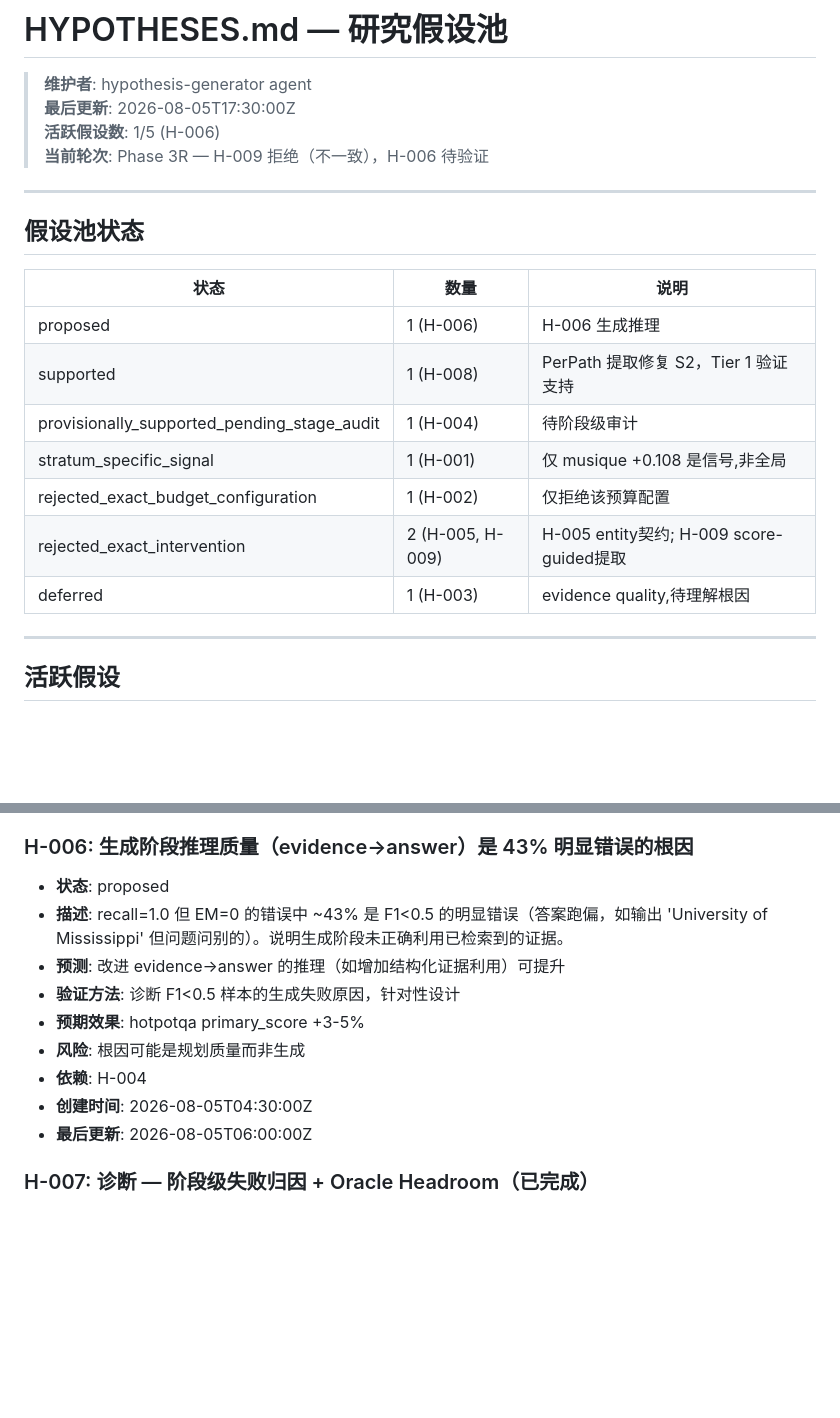
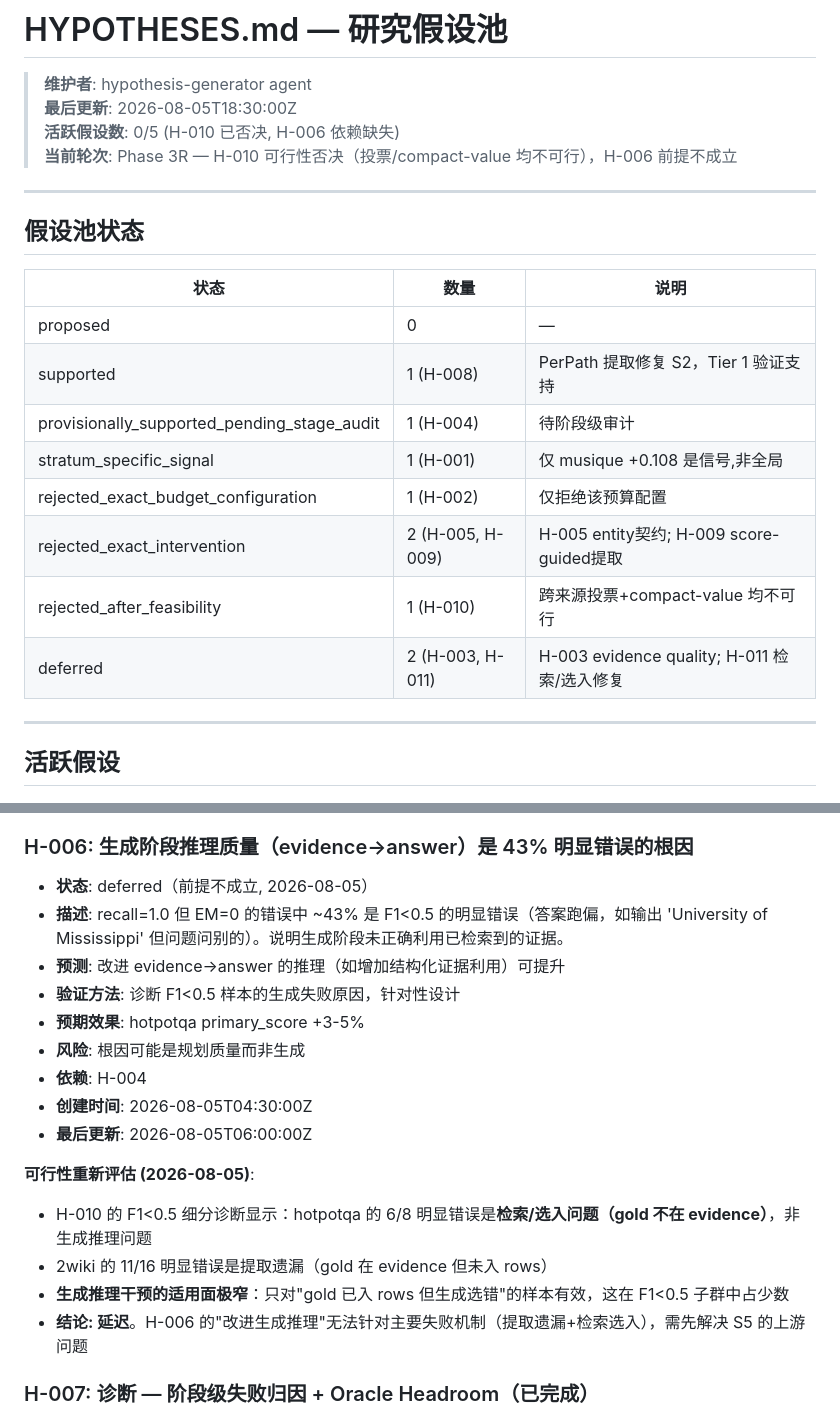
Before and after one commit to Meng0329/SlotRAG, a Markdown page: research/HYPOTHESES.md, 2 parts joined by grey strips. GitHub-like rendering; blank space fills up the shorter version.

```diff
--- a/research/HYPOTHESES.md
+++ b/research/HYPOTHESES.md
@@ -1,9 +1,9 @@
 # HYPOTHESES.md — 研究假设池
 
 > **维护者**: hypothesis-generator agent
-> **最后更新**: 2026-08-05T17:30:00Z
-> **活跃假设数**: 1/5 (H-006)
-> **当前轮次**: Phase 3R — H-009 拒绝（不一致），H-006 待验证
+> **最后更新**: 2026-08-05T18:30:00Z
+> **活跃假设数**: 0/5 (H-010 已否决, H-006 依赖缺失)
+> **当前轮次**: Phase 3R — H-010 可行性否决（投票/compact-value 均不可行），H-006 前提不成立
 
 ---
 
@@ -11,13 +11,14 @@
 
 | 状态 | 数量 | 说明 |
 |------|------|------|
-| proposed | 1 (H-006) | H-006 生成推理 |
+| proposed | 0 | — |
 | supported | 1 (H-008) | PerPath 提取修复 S2，Tier 1 验证支持 |
 | provisionally_supported_pending_stage_audit | 1 (H-004) | 待阶段级审计 |
 | stratum_specific_signal | 1 (H-001) | 仅 musique +0.108 是信号,非全局 |
 | rejected_exact_budget_configuration | 1 (H-002) | 仅拒绝该预算配置 |
 | rejected_exact_intervention | 2 (H-005, H-009) | H-005 entity契约; H-009 score-guided提取 |
-| deferred | 1 (H-003) | evidence quality,待理解根因 |
+| rejected_after_feasibility | 1 (H-010) | 跨来源投票+compact-value 均不可行 |
+| deferred | 2 (H-003, H-011) | H-003 evidence quality; H-011 检索/选入修复 |
 
 ---
 
@@ -114,7 +115,7 @@
 
 ### H-006: 生成阶段推理质量（evidence→answer）是 43% 明显错误的根因
 
-- **状态**: proposed
+- **状态**: deferred（前提不成立, 2026-08-05）
 - **描述**: recall=1.0 但 EM=0 的错误中 ~43% 是 F1<0.5 的明显错误（答案跑偏，如输出 'University of Mississippi' 但问题问别的）。说明生成阶段未正确利用已检索到的证据。
 - **预测**: 改进 evidence→answer 的推理（如增加结构化证据利用）可提升
 - **验证方法**: 诊断 F1<0.5 样本的生成失败原因，针对性设计
@@ -123,6 +124,12 @@
 - **依赖**: H-004
 - **创建时间**: 2026-08-05T04:30:00Z
 - **最后更新**: 2026-08-05T06:00:00Z
+
+**可行性重新评估 (2026-08-05)**:
+- H-010 的 F1<0.5 细分诊断显示：hotpotqa 的 6/8 明显错误是**检索/选入问题（gold 不在 evidence）**，非生成推理问题
+- 2wiki 的 11/16 明显错误是提取遗漏（gold 在 evidence 但未入 rows）
+- **生成推理干预的适用面极窄**：只对"gold 已入 rows 但生成选错"的样本有效，这在 F1<0.5 子群中占少数
+- **结论: 延迟**。H-006 的"改进生成推理"无法针对主要失败机制（提取遗漏+检索选入），需先解决 S5 的上游问题
 
 ### H-007: 诊断 — 阶段级失败归因 + Oracle Headroom（已完成）
 
```
Also changed, not shown: other parts of research/HYPOTHESES.md (+29 -0 lines), research/H010_FEASIBILITY_ANALYSIS.md (added, +77 -0 lines).
